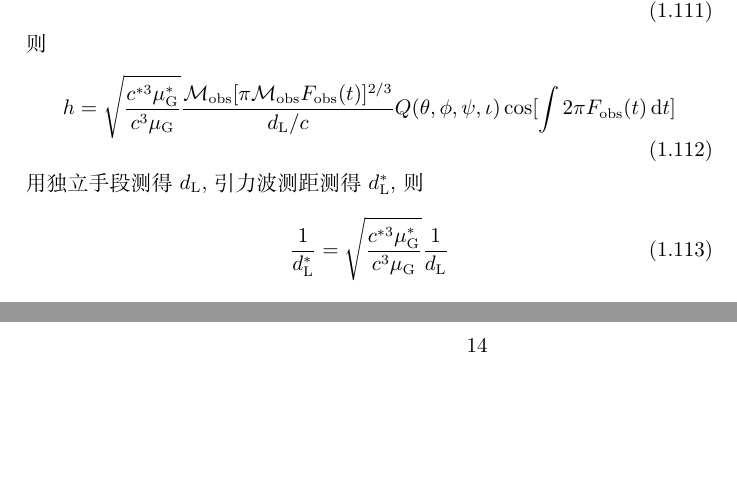
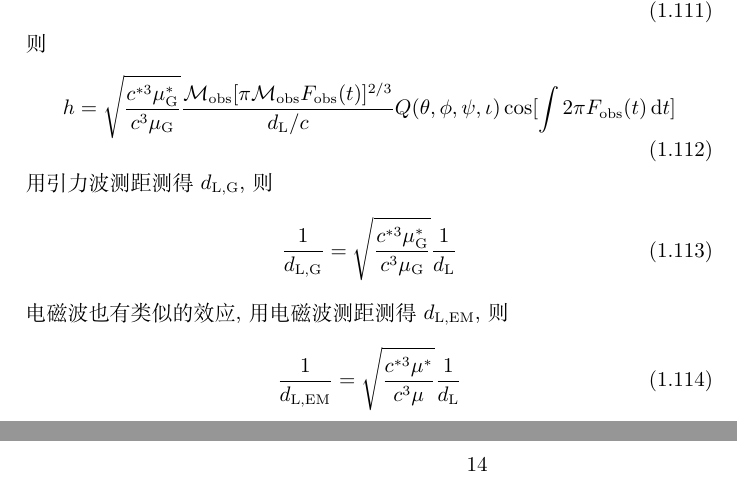
Before and after one commit to GasinAn/GWAstroNotes, a LaTeX book (GWAstroNotes.tex, which reads __chapter__/GW.tex): two parts of pages 13 and 14 of 25, joined at a grey line, cut so that both start at the same text, the shorter picture padded with empty space. Compiled offline with XeLaTeX.

Commit message:
varying const exp 订正

```diff
--- a/__chapter__/GW.tex
+++ b/__chapter__/GW.tex
@@ -366,7 +366,11 @@ $\left\lvert \vec{r}\right\rvert \gg \left\lvert \vec{r}'\right\rvert$且$\omega
 \begin{equation}
     h=\sqrt{\frac{{c^{*3}}\mu_\text{G}^*}{c^3\mu_\text{G}}}\frac{\mathcal{M}_\text{obs}[\pi \mathcal{M}_\text{obs}F_\text{obs}(t)]^{2/3}}{d_\text{L}/c}Q(\theta,\phi,\psi,\iota)\cos[\int 2\pi F_\text{obs}(t)\,\d t]
 \end{equation}
-用独立手段测得$d_\text{L}$, 引力波测距测得$d_\text{L}^*$, 则
+用引力波测距测得$d_\text{L,G}$, 则
 \begin{equation}
-    \frac{1}{d_\text{L}^*}=\sqrt{\frac{{c^{*3}}\mu_\text{G}^*}{c^3\mu_\text{G}}}\frac{1}{d_\text{L}}
+    \frac{1}{d_\text{L,G}}=\sqrt{\frac{{c^{*3}}\mu_\text{G}^*}{c^3\mu_\text{G}}}\frac{1}{d_\text{L}}
 \end{equation}
+电磁波也有类似的效应, 用电磁波测距测得$d_\text{L,EM}$, 则
+\begin{equation}
+    \frac{1}{d_\text{L,EM}}=\sqrt{\frac{{c^{*3}}\mu^*}{c^3\mu}}\frac{1}{d_\text{L}}
+\end{equation}
```
Also changed, not shown: GWAstroNotes.pdf.
